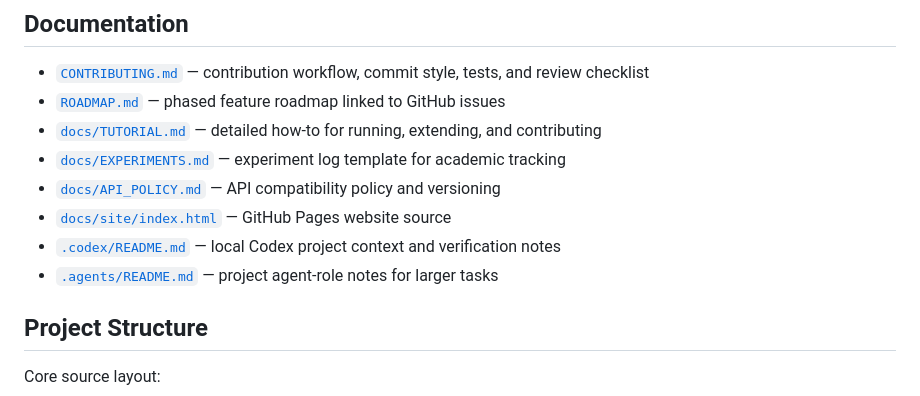
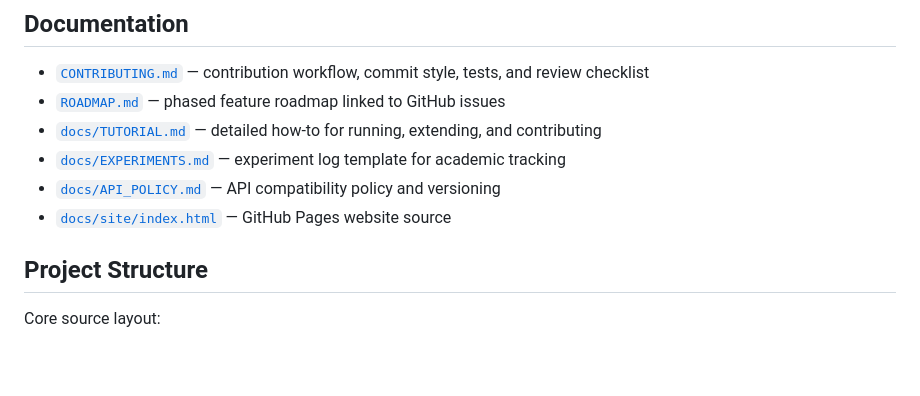
Before and after one commit to tiagofga/mlp, a Markdown page: README.md, the part around the change. Rendered like a GitHub page; blank space fills up the shorter version.

Commit message:
docs: remove Codex and agent references

```diff
--- a/README.md
+++ b/README.md
@@ -191,8 +191,6 @@ cmake -S . -B build -DCMAKE_PREFIX_PATH=/tmp/mlp-install
 - [`docs/EXPERIMENTS.md`](./docs/EXPERIMENTS.md) — experiment log template for academic tracking
 - [`docs/API_POLICY.md`](./docs/API_POLICY.md) — API compatibility policy and versioning
 - [`docs/site/index.html`](./docs/site/index.html) — GitHub Pages website source
-- [`.codex/README.md`](./.codex/README.md) — local Codex project context and verification notes
-- [`.agents/README.md`](./.agents/README.md) — project agent-role notes for larger tasks
 
 ## Project Structure
 
```
